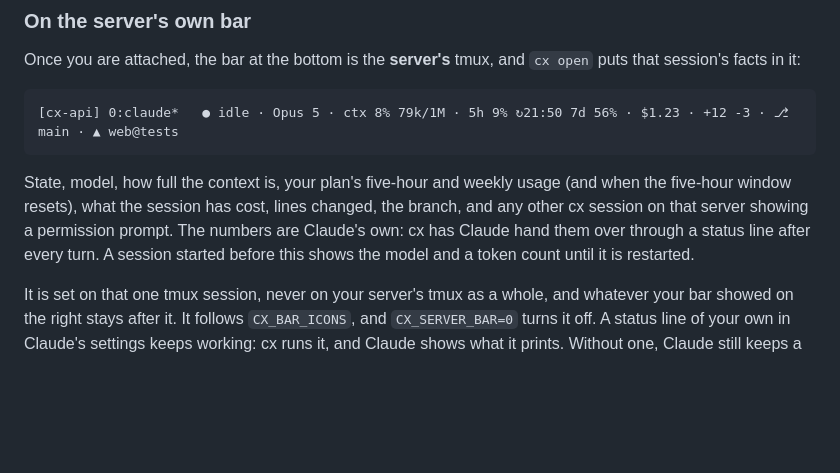
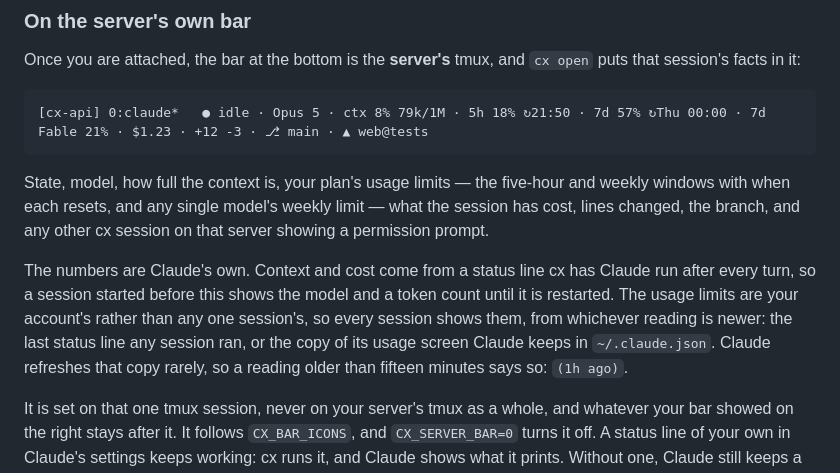
Before and after one commit to farajzadeh/cx, a Markdown page: README.md, the part around the change. Drawn GitHub-style; blank space fills up the shorter version.

````diff
--- a/README.md
+++ b/README.md
@@ -360,15 +360,21 @@ Once you are attached, the bar at the bottom is the **server's** tmux, and
 `cx open` puts that session's facts in it:
 
 ```
-[cx-api] 0:claude*   ● idle · Opus 5 · ctx 8% 79k/1M · 5h 9% ↻21:50 7d 56% · $1.23 · +12 -3 · ⎇ main · ▲ web@tests
+[cx-api] 0:claude*   ● idle · Opus 5 · ctx 8% 79k/1M · 5h 18% ↻21:50 · 7d 57% ↻Thu 00:00 · 7d Fable 21% · $1.23 · +12 -3 · ⎇ main · ▲ web@tests
 ```
 
-State, model, how full the context is, your plan's five-hour and weekly usage
-(and when the five-hour window resets), what the session has cost, lines
-changed, the branch, and any other cx session on that server showing a
-permission prompt. The numbers are Claude's own: cx has Claude hand them over
-through a status line after every turn. A session started before this shows
-the model and a token count until it is restarted.
+State, model, how full the context is, your plan's usage limits — the five-hour
+and weekly windows with when each resets, and any single model's weekly limit —
+what the session has cost, lines changed, the branch, and any other cx session
+on that server showing a permission prompt.
+
+The numbers are Claude's own. Context and cost come from a status line cx has
+Claude run after every turn, so a session started before this shows the model
+and a token count until it is restarted. The usage limits are your account's
+rather than any one session's, so every session shows them, from whichever
+reading is newer: the last status line any session ran, or the copy of its
+usage screen Claude keeps in `~/.claude.json`. Claude refreshes that copy
+rarely, so a reading older than fifteen minutes says so: `(1h ago)`.
 
 It is set on that one tmux session, never on your server's tmux as a whole, and
 whatever your bar showed on the right stays after it. It follows
````
Also changed, not shown: docs/ARCHITECTURE.md (+5 -1 lines), docs/TROUBLESHOOTING.md (+13 -5 lines).
